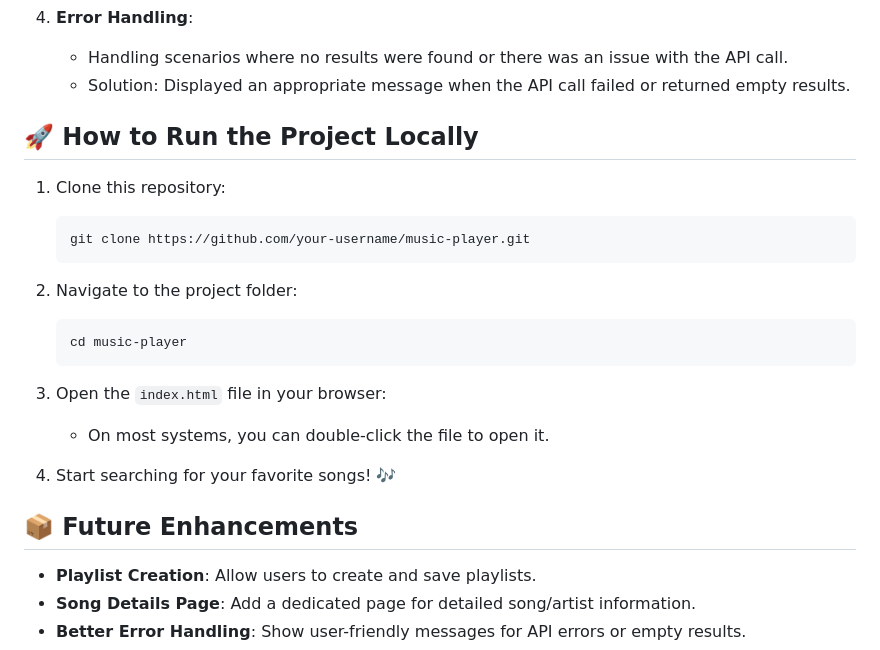
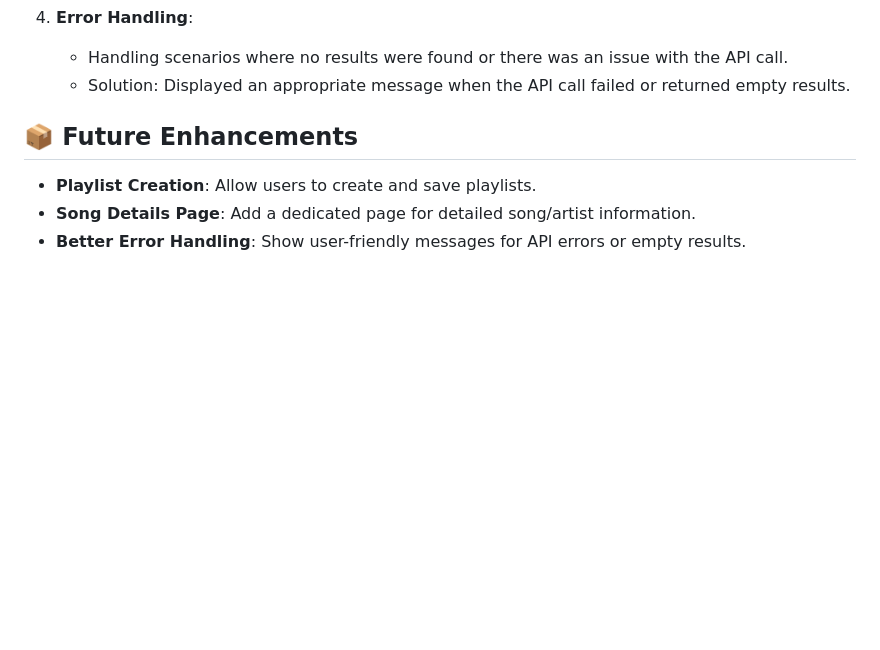
Before and after one commit to AnubhavKumarGupta/music_player_api, a Markdown page: README.md, the part around one of its changes. Drawn GitHub-style; blank space fills up the shorter version.

````diff
--- a/README.md
+++ b/README.md
@@ -91,22 +91,6 @@ The API provides the following data for each song:
    - Handling scenarios where no results were found or there was an issue with the API call.
    - Solution: Displayed an appropriate message when the API call failed or returned empty results.
 
-## 🚀 How to Run the Project Locally
-
-1. Clone this repository:
-   ```bash
-   git clone https://github.com/your-username/music-player.git
-   ```
-
-2. Navigate to the project folder:
-   ```bash
-   cd music-player
-   ```
-
-3. Open the `index.html` file in your browser:
-   - On most systems, you can double-click the file to open it.
-
-4. Start searching for your favorite songs! 🎶
 
 ## 📦 Future Enhancements
 
````
Also changed, not shown: other parts of README.md (+1 -1 lines).
